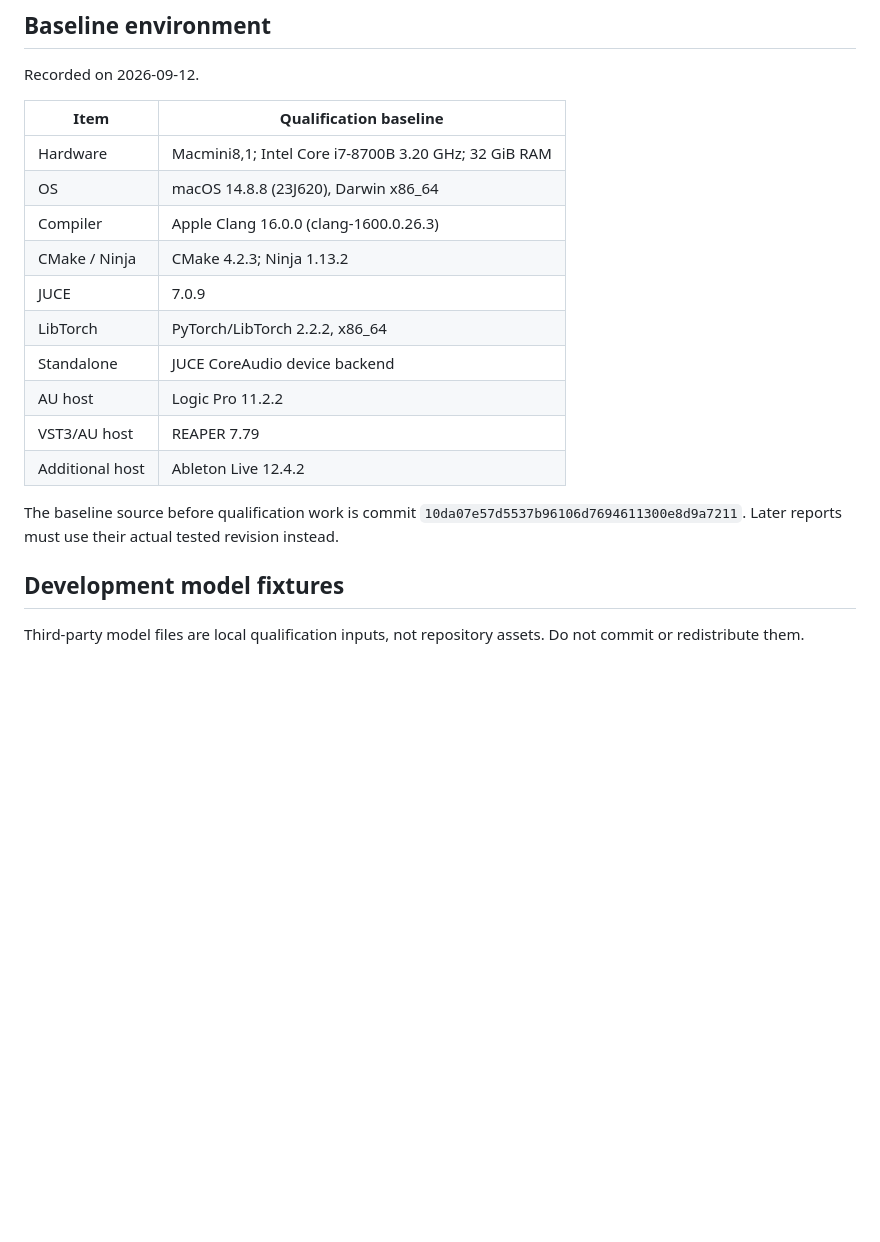
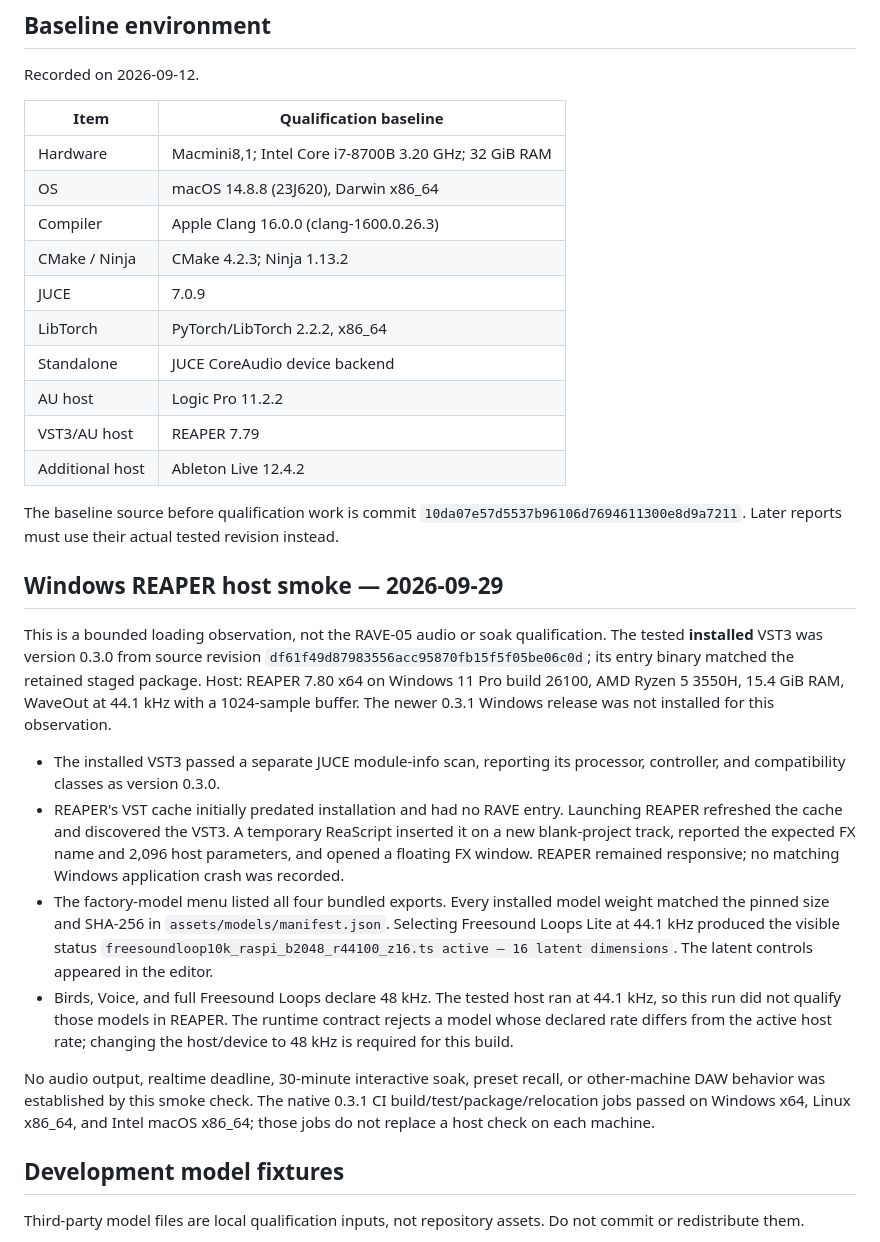
Before and after one commit to LorenzoTTGT/rave-performance-instrument, a Markdown page: docs/QUALIFICATION.md, the part around the change. Drawn GitHub-style; blank space fills up the shorter version.

Commit message:
Document Windows REAPER model-loading smoke check

```diff
--- a/docs/QUALIFICATION.md
+++ b/docs/QUALIFICATION.md
@@ -12,20 +12,51 @@ This document defines the measurable acceptance contract for the dependable one-
 
 Recorded on 2026-09-12.
 
-| Item | Qualification baseline |
-| --- | --- |
-| Hardware | Macmini8,1; Intel Core i7-8700B 3.20 GHz; 32 GiB RAM |
-| OS | macOS 14.8.8 (23J620), Darwin x86_64 |
-| Compiler | Apple Clang 16.0.0 (clang-1600.0.26.3) |
-| CMake / Ninja | CMake 4.2.3; Ninja 1.13.2 |
-| JUCE | 7.0.9 |
-| LibTorch | PyTorch/LibTorch 2.2.2, x86_64 |
-| Standalone | JUCE CoreAudio device backend |
-| AU host | Logic Pro 11.2.2 |
-| VST3/AU host | REAPER 7.79 |
-| Additional host | Ableton Live 12.4.2 |
+| Item            | Qualification baseline                               |
+| --------------- | ---------------------------------------------------- |
+| Hardware        | Macmini8,1; Intel Core i7-8700B 3.20 GHz; 32 GiB RAM |
+| OS              | macOS 14.8.8 (23J620), Darwin x86_64                 |
+| Compiler        | Apple Clang 16.0.0 (clang-1600.0.26.3)               |
+| CMake / Ninja   | CMake 4.2.3; Ninja 1.13.2                            |
+| JUCE            | 7.0.9                                                |
+| LibTorch        | PyTorch/LibTorch 2.2.2, x86_64                       |
+| Standalone      | JUCE CoreAudio device backend                        |
+| AU host         | Logic Pro 11.2.2                                     |
+| VST3/AU host    | REAPER 7.79                                          |
+| Additional host | Ableton Live 12.4.2                                  |
 
 The baseline source before qualification work is commit `10da07e57d5537b96106d7694611300e8d9a7211`. Later reports must use their actual tested revision instead.
+
+## Windows REAPER host smoke — 2026-09-29
+
+This is a bounded loading observation, not the RAVE-05 audio or soak qualification.
+The tested **installed** VST3 was version 0.3.0 from source revision
+`df61f49d87983556acc95870fb15f5f05be06c0d`; its entry binary matched the
+retained staged package. Host: REAPER 7.80 x64 on Windows 11 Pro build 26100,
+AMD Ryzen 5 3550H, 15.4 GiB RAM, WaveOut at 44.1 kHz with a 1024-sample
+buffer. The newer 0.3.1 Windows release was not installed for this observation.
+
+- The installed VST3 passed a separate JUCE module-info scan, reporting its
+  processor, controller, and compatibility classes as version 0.3.0.
+- REAPER's VST cache initially predated installation and had no RAVE entry.
+  Launching REAPER refreshed the cache and discovered the VST3. A temporary
+  ReaScript inserted it on a new blank-project track, reported the expected FX
+  name and 2,096 host parameters, and opened a floating FX window. REAPER
+  remained responsive; no matching Windows application crash was recorded.
+- The factory-model menu listed all four bundled exports. Every installed model
+  weight matched the pinned size and SHA-256 in `assets/models/manifest.json`.
+  Selecting Freesound Loops Lite at 44.1 kHz produced the visible status
+  `freesoundloop10k_raspi_b2048_r44100_z16.ts active — 16 latent dimensions`.
+  The latent controls appeared in the editor.
+- Birds, Voice, and full Freesound Loops declare 48 kHz. The tested host ran at
+  44.1 kHz, so this run did not qualify those models in REAPER. The runtime
+  contract rejects a model whose declared rate differs from the active host
+  rate; changing the host/device to 48 kHz is required for this build.
+
+No audio output, realtime deadline, 30-minute interactive soak, preset recall,
+or other-machine DAW behavior was established by this smoke check. The native
+0.3.1 CI build/test/package/relocation jobs passed on Windows x64, Linux x86_64,
+and Intel macOS x86_64; those jobs do not replace a host check on each machine.
 
 ## Development model fixtures
 
```
